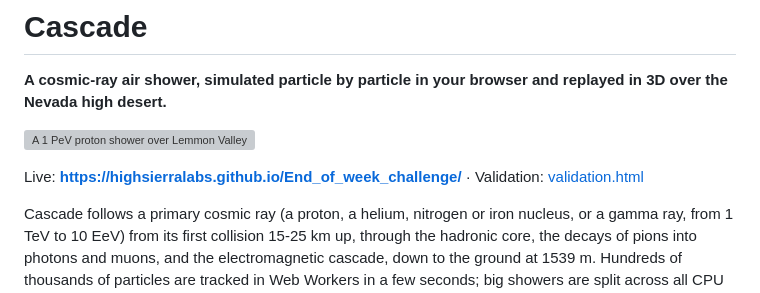
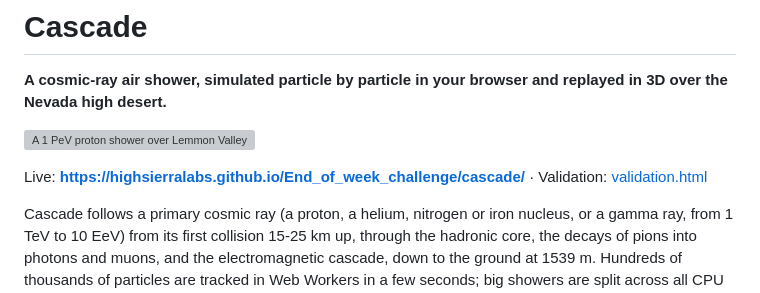
Before and after one commit to highsierralabs/End_of_week_challenge, a Markdown page: Cascade/README.md, the part around the change. GitHub-like rendering; grey boxes are pictures that could not be loaded.

```diff
--- a/Cascade/README.md
+++ b/Cascade/README.md
@@ -4,7 +4,7 @@
 
 ![A 1 PeV proton shower over Lemmon Valley, replayed from the side: the primary (orange) comes in, the shower front sweeps down at the speed of light, and the ground lights up where particles land](docs/screenshots/shower.gif)
 
-Live: **https://highsierralabs.github.io/End_of_week_challenge/** · Validation: [validation.html](https://highsierralabs.github.io/End_of_week_challenge/validation.html)
+Live: **https://highsierralabs.github.io/End_of_week_challenge/cascade/** · Validation: [validation.html](https://highsierralabs.github.io/End_of_week_challenge/cascade/validation.html)
 
 Cascade follows a primary cosmic ray (a proton, a helium, nitrogen or iron nucleus, or a gamma ray, from 1 TeV to
 10 EeV) from its first collision 15-25 km up, through the hadronic core, the decays of pions into photons and muons,
```
Also changed, not shown: docs/changes/LEDGER.md (+1 -0 lines), Cascade/docs/screenshots/card.jpg (added), 8 other files.
